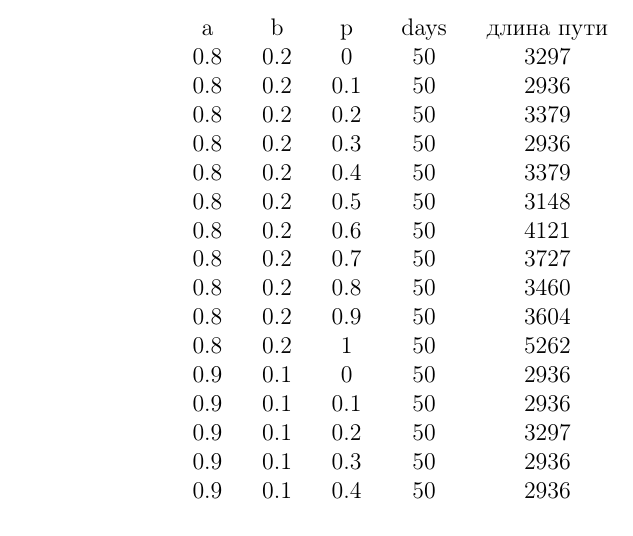
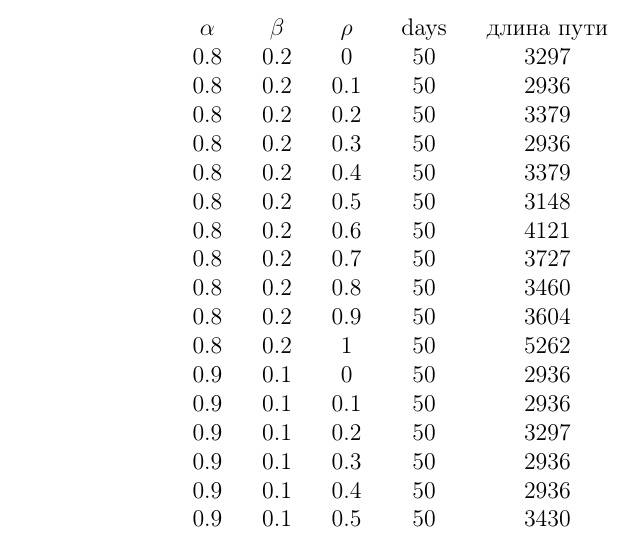
Before and after one commit to TheSawIsTheLaw/AlgorithmAnalysis, a LaTeX document (AA_lab_06/texReport/report.tex): part of page 30 of 32, cut so that both start at the same text. The pictures show the PDF file AA_lab_06/texReport/report.pdf that the author committed with the source.

```diff
--- a/AA_lab_06/texReport/report.tex
+++ b/AA_lab_06/texReport/report.tex
@@ -894,7 +894,7 @@
 		\begin{center}\resizebox{4\textwidth}{!}{%
 			\begin{tabular}{c@{\hspace{5mm}}c@{\hspace{5mm}}c@{\hspace{5mm}}c@{\hspace{5mm}}c@{\hspace{5mm}}c}
 				\toprule
-				a        &b      &p      &days &длина пути \\
+				\alpha        & \beta      & \rho      &days &длина пути \\
 				\midrule
 				0       &1      &0      &50    &2936\\
 				0       &1      &0.1    &50    &2936\\
@@ -954,7 +954,7 @@
 			%\caption{Лог работы программы.}
 			\begin{tabular}{c@{\hspace{5mm}}c@{\hspace{5mm}}c@{\hspace{5mm}}c@{\hspace{5mm}}c@{\hspace{5mm}}c}
 				\toprule
-				a        &b      &p      &days &длина пути \\
+				\alpha        & \beta      & \rho      &days &длина пути \\
 				\midrule
 				0.4     &0.6    &0      &50    &3148\\
 				0.4     &0.6    &0.1    &50    &2936\\
@@ -1013,7 +1013,7 @@
 	\begin{center}
 		\begin{tabular}{c@{\hspace{7mm}}c@{\hspace{7mm}}c@{\hspace{7mm}}c@{\hspace{7mm}}c@{\hspace{7mm}}c}
 			\toprule
-			a        &b      &p      &days &длина пути \\
+			\alpha        & \beta      & \rho      &days &длина пути \\
 			\midrule
 			0.8     &0.2    &0      &50    &3297\\
 			0.8     &0.2    &0.1    &50    &2936\\
```
Also changed, not shown: AA_lab_06/texReport/inc/img/ramus/01_A0.png (deleted), AA_lab_06/texReport/inc/img/ramus/03_A1.png (deleted), AA_lab_06/texReport/report.pdf, AA_lab_06/texReport/report.tex (2 more changed lines).
